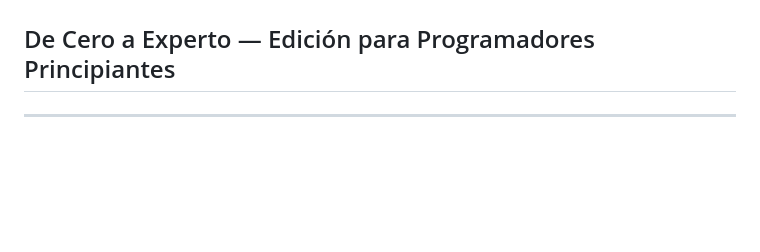
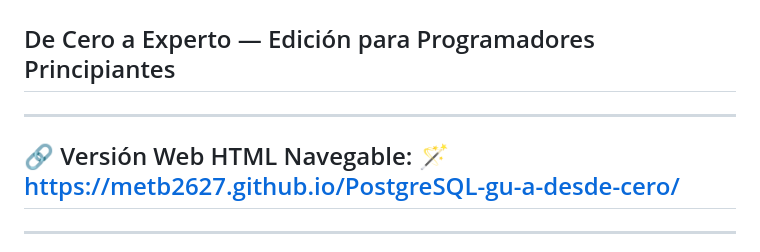
Before and after one commit to METB2627/PostgreSQL-gu-a-desde-cero, a Markdown page: README.md, the part around the change. Rendered like a GitHub page; blank space fills up the shorter version.

```diff
--- a/README.md
+++ b/README.md
@@ -1,5 +1,8 @@
 # 📘 MANUAL COMPLETO DE POSTGRESQL
 ## De Cero a Experto — Edición para Programadores Principiantes
+
+---
+## 🔗 Versión Web HTML Navegable: 🪄 https://metb2627.github.io/PostgreSQL-gu-a-desde-cero/
 
 ---
 
```
